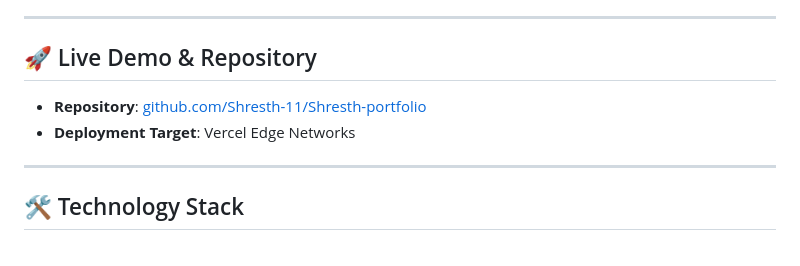
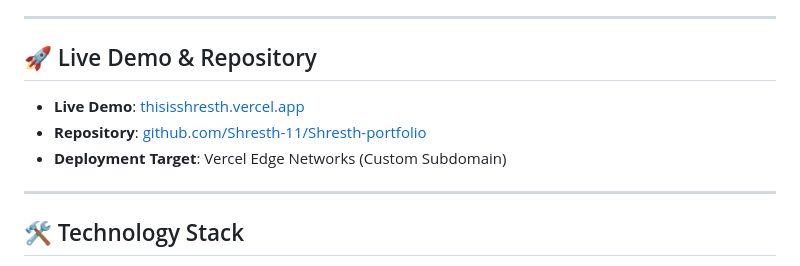
Before and after one commit to Shresth-11/Shresth-portfolio, a Markdown page: README.md, the part around the change. Rendered like a GitHub page.

Commit message:
docs: update Vercel live demo link in README

```diff
--- a/README.md
+++ b/README.md
@@ -5,8 +5,9 @@ A professional, high-fidelity portfolio website built with a light cream **Neo-B
 ---
 
 ## 🚀 Live Demo & Repository
+- **Live Demo**: [thisisshresth.vercel.app](https://thisisshresth.vercel.app)
 - **Repository**: [github.com/Shresth-11/Shresth-portfolio](https://github.com/Shresth-11/Shresth-portfolio)
-- **Deployment Target**: Vercel Edge Networks
+- **Deployment Target**: Vercel Edge Networks (Custom Subdomain)
 
 ---
 
```
